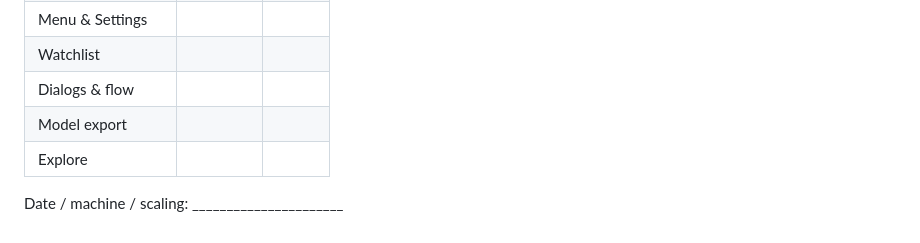
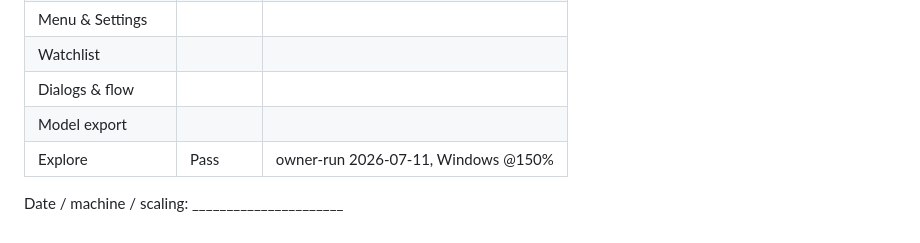
Before and after one commit to aqaseer-cyber/bh-finance, a Markdown page: docs/UI_VALIDATION.md, the part around one of its changes. Drawn GitHub-style.

```diff
--- a/docs/UI_VALIDATION.md
+++ b/docs/UI_VALIDATION.md
@@ -114,6 +114,6 @@ Analyze a real ticker (AAPL) and a segment filer (MELI).
 | Watchlist | | |
 | Dialogs & flow | | |
 | Model export | | |
-| Explore | | |
+| Explore | Pass | owner-run 2026-07-11, Windows @150% |
 
 Date / machine / scaling: ______________________
```
Also changed, not shown: other parts of docs/UI_VALIDATION.md (+4 -4 lines).
